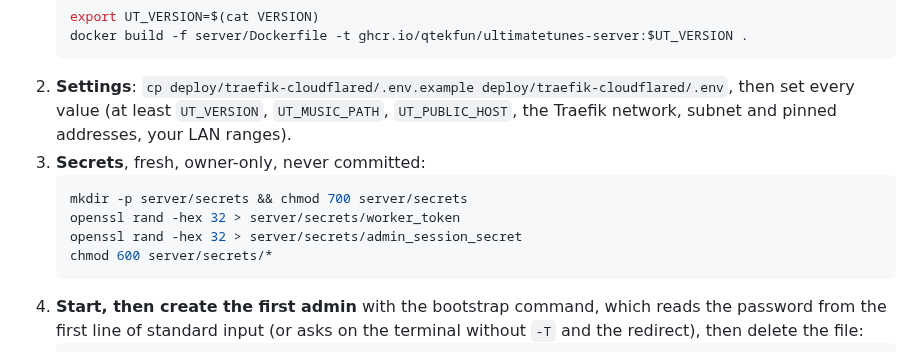
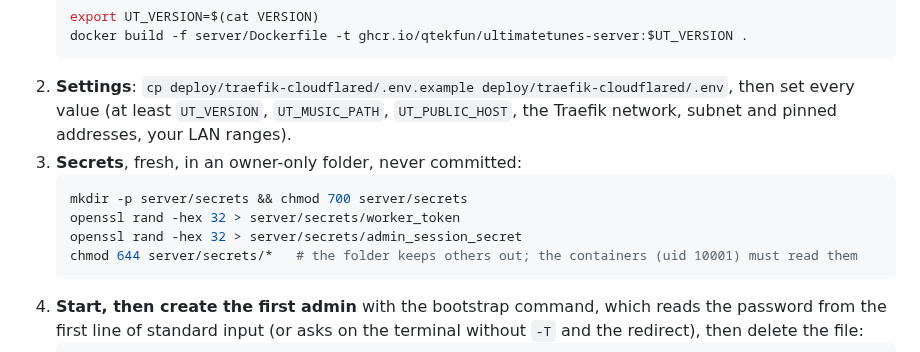
Before and after one commit to qtekfun/UltimateTunes, a Markdown page: deploy/traefik-cloudflared/README.md, the part around the change. Rendered like a GitHub page.

````diff
--- a/deploy/traefik-cloudflared/README.md
+++ b/deploy/traefik-cloudflared/README.md
@@ -106,12 +106,12 @@ From the repository root, on the host:
    docker build -f server/Dockerfile -t ghcr.io/qtekfun/ultimatetunes-server:$UT_VERSION .
    ```
 2. **Settings**: `cp deploy/traefik-cloudflared/.env.example deploy/traefik-cloudflared/.env`, then set every value (at least `UT_VERSION`, `UT_MUSIC_PATH`, `UT_PUBLIC_HOST`, the Traefik network, subnet and pinned addresses, your LAN ranges).
-3. **Secrets**, fresh, owner-only, never committed:
+3. **Secrets**, fresh, in an owner-only folder, never committed:
    ```sh
    mkdir -p server/secrets && chmod 700 server/secrets
    openssl rand -hex 32 > server/secrets/worker_token
    openssl rand -hex 32 > server/secrets/admin_session_secret
-   chmod 600 server/secrets/*
+   chmod 644 server/secrets/*   # the folder keeps others out; the containers (uid 10001) must read them
    ```
 4. **Start, then create the first admin** with the bootstrap command, which reads the password from the first line of standard input (or asks on the terminal without `-T` and the redirect), then delete the file:
    ```sh
````
Also changed, not shown: deploy/tailscale/README.md (+3 -3 lines).
